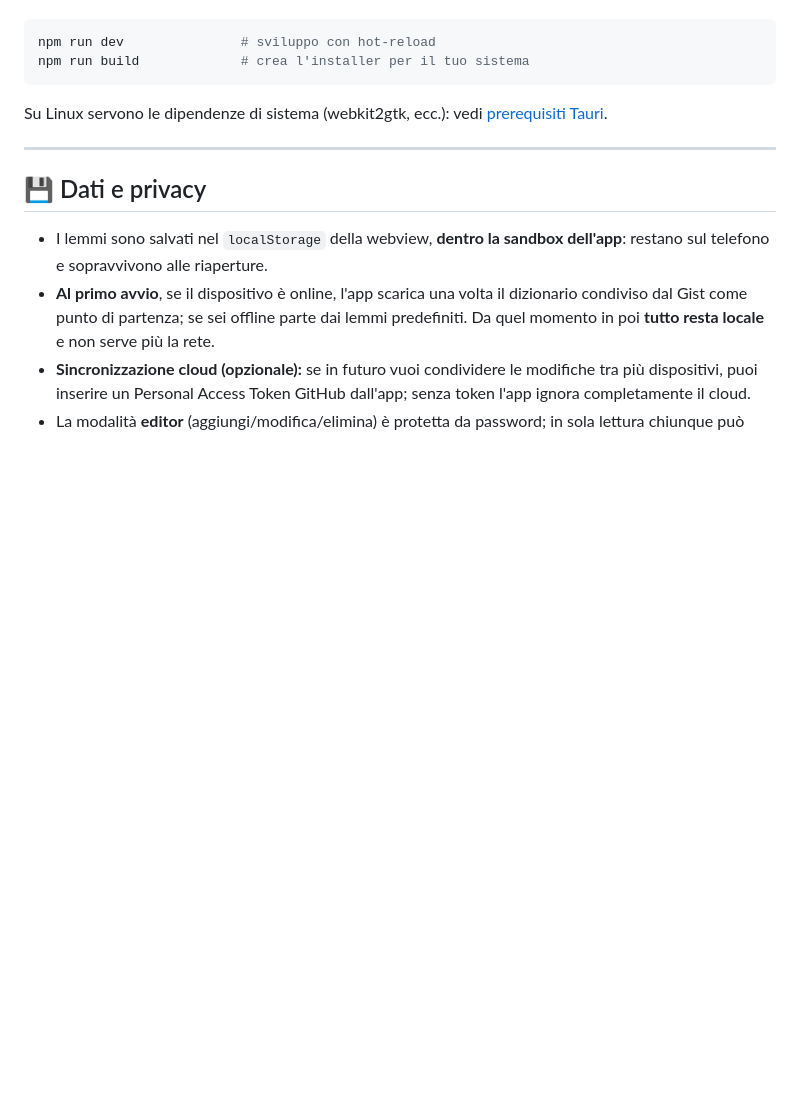
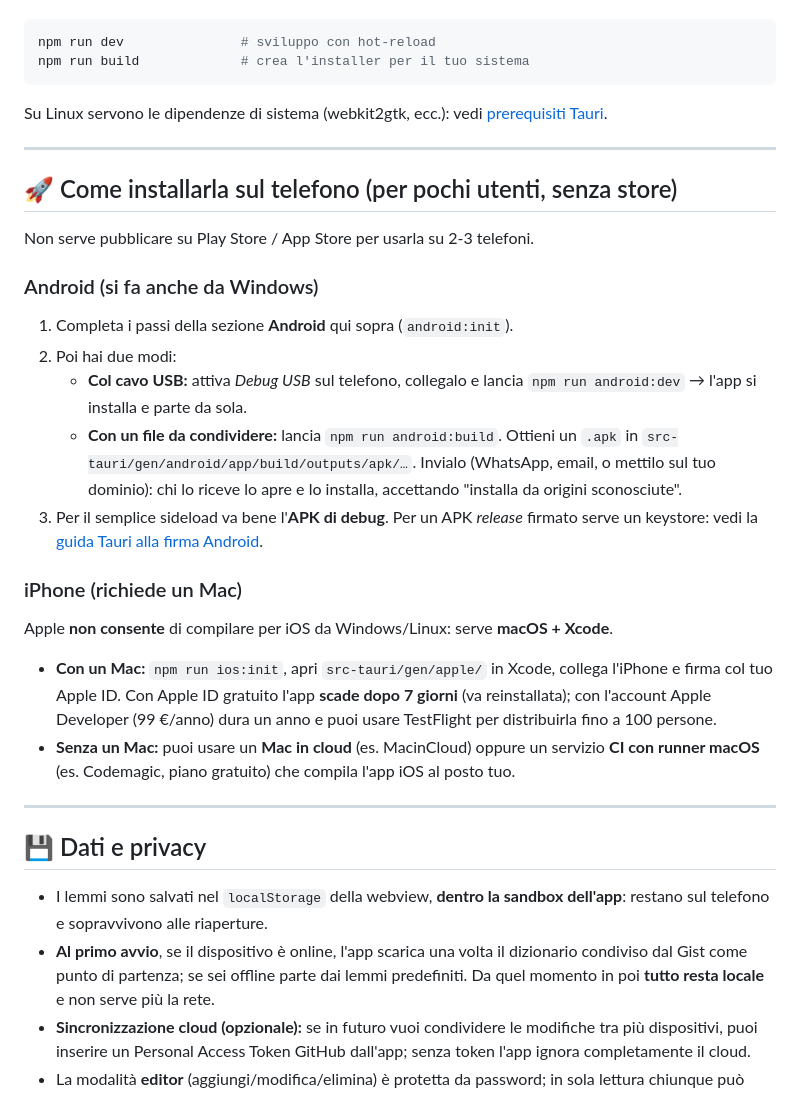
Before and after one commit to fortearcangelo-coder/Rotellario, a Markdown page: README.md, the part around the change. Rendered like a GitHub page; blank space fills up the shorter version.

Commit message:
Aggiunge guida pratica all'installazione su telefono senza store
Documenta il sideload dell'APK su Android (USB o file .apk condiviso) e
la realta iOS (serve Mac con Xcode; alternative Mac in cloud / CI macOS).

Co-Authored-By: Claude Opus 4.8 <noreply@anthropic.com>
Claude-Session: https://claude.ai/code/session_01KAK2UTMnfFqr9aey3t33M7

```diff
--- a/README.md
+++ b/README.md
@@ -113,6 +113,34 @@ Su Linux servono le dipendenze di sistema (webkit2gtk, ecc.): vedi
 
 ---
 
+## 🚀 Come installarla sul telefono (per pochi utenti, senza store)
+
+Non serve pubblicare su Play Store / App Store per usarla su 2-3 telefoni.
+
+### Android (si fa anche da Windows)
+1. Completa i passi della sezione **Android** qui sopra (`android:init`).
+2. Poi hai due modi:
+   - **Col cavo USB:** attiva *Debug USB* sul telefono, collegalo e lancia
+     `npm run android:dev` → l'app si installa e parte da sola.
+   - **Con un file da condividere:** lancia `npm run android:build`. Ottieni un
+     `.apk` in `src-tauri/gen/android/app/build/outputs/apk/…`. Invialo (WhatsApp,
+     email, o mettilo sul tuo dominio): chi lo riceve lo apre e lo installa,
+     accettando "installa da origini sconosciute".
+3. Per il semplice sideload va bene l'**APK di debug**. Per un APK *release*
+   firmato serve un keystore: vedi la
+   [guida Tauri alla firma Android](https://v2.tauri.app/distribute/sign/android/).
+
+### iPhone (richiede un Mac)
+Apple **non consente** di compilare per iOS da Windows/Linux: serve **macOS + Xcode**.
+- **Con un Mac:** `npm run ios:init`, apri `src-tauri/gen/apple/` in Xcode, collega
+  l'iPhone e firma col tuo Apple ID. Con Apple ID gratuito l'app **scade dopo 7 giorni**
+  (va reinstallata); con l'account Apple Developer (99 €/anno) dura un anno e puoi usare
+  TestFlight per distribuirla fino a 100 persone.
+- **Senza un Mac:** puoi usare un **Mac in cloud** (es. MacinCloud) oppure un servizio
+  **CI con runner macOS** (es. Codemagic, piano gratuito) che compila l'app iOS al posto tuo.
+
+---
+
 ## 💾 Dati e privacy
 
 - I lemmi sono salvati nel `localStorage` della webview, **dentro la sandbox dell'app**: restano sul telefono e sopravvivono alle riaperture.
```
